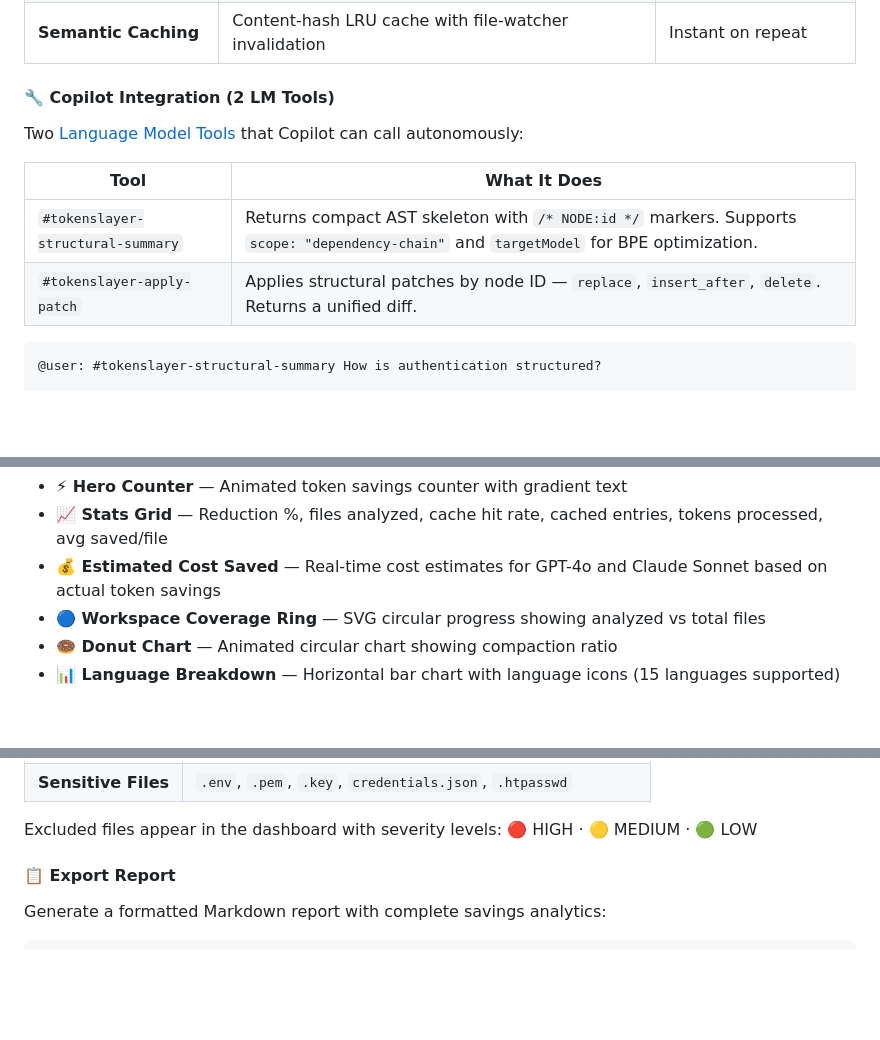
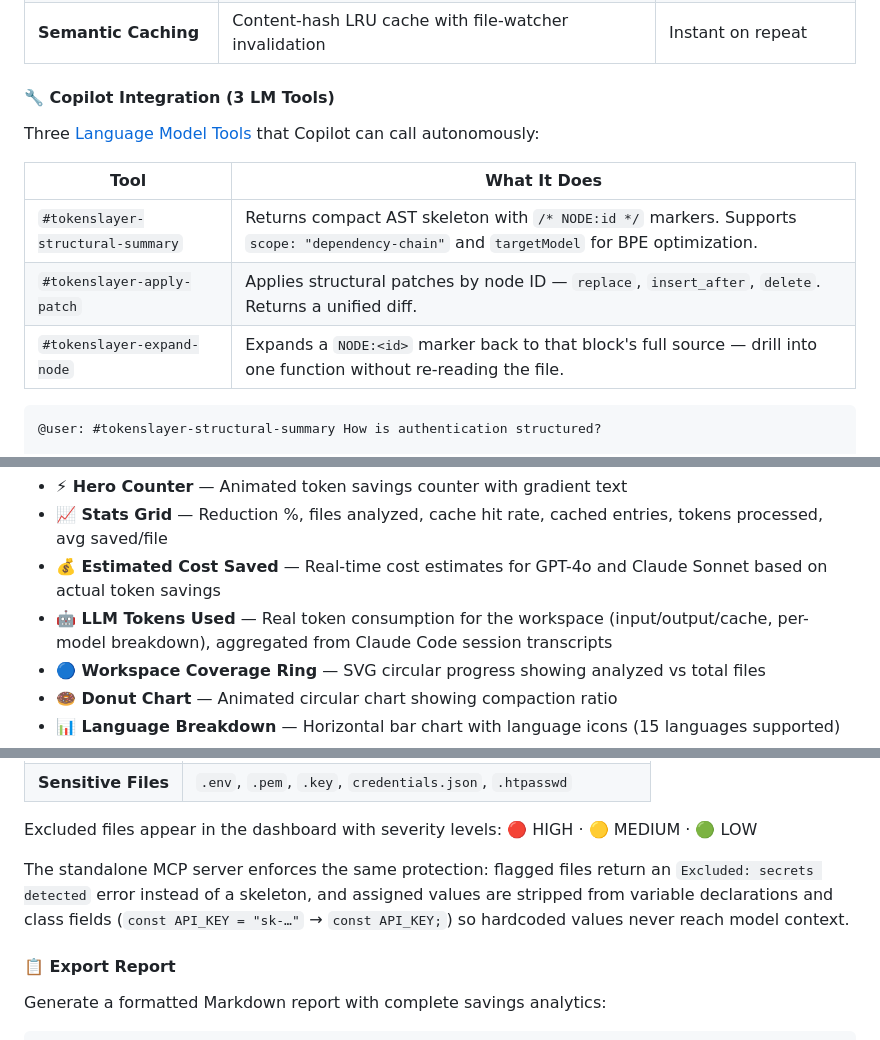
Before and after one commit to ajvikram/TokenSlayer, a Markdown page: README.md, 3 parts joined by grey strips. Drawn GitHub-style; blank space fills up the shorter version.

Commit message:
docs: update README for v0.5.0 features
The README still described the pre-0.5.0 surface. Bring it in line with
what shipped:

- Copilot integration: 2 -> 3 LM tools, documenting tokenslayer-expand-node
- Dashboard feature list: add the LLM Tokens Used section (transcript-based
  per-workspace usage)
- Secrets section: note that the standalone MCP server now enforces the same
  exclusion plus assigned-value stripping

Co-Authored-By: Claude Fable 5 <noreply@anthropic.com>

````diff
--- a/README.md
+++ b/README.md
@@ -37,14 +37,15 @@ With TokenSlayer:     8-line structural skeleton →    200 tokens consumed (96%
 | **Domain Compaction** | Language-specific compactors strip bodies, keep signatures | ~5ms (pure string ops) |
 | **Semantic Caching** | Content-hash LRU cache with file-watcher invalidation | Instant on repeat |
 
-#### 🔧 Copilot Integration (2 LM Tools)
+#### 🔧 Copilot Integration (3 LM Tools)
 
-Two [Language Model Tools](https://code.visualstudio.com/api/extension-guides/language-model-tool) that Copilot can call autonomously:
+Three [Language Model Tools](https://code.visualstudio.com/api/extension-guides/language-model-tool) that Copilot can call autonomously:
 
 | Tool | What It Does |
 |---|---|
 | `#tokenslayer-structural-summary` | Returns compact AST skeleton with `/* NODE:id */` markers. Supports `scope: "dependency-chain"` and `targetModel` for BPE optimization. |
 | `#tokenslayer-apply-patch` | Applies structural patches by node ID — `replace`, `insert_after`, `delete`. Returns a unified diff. |
+| `#tokenslayer-expand-node` | Expands a `NODE:<id>` marker back to that block's full source — drill into one function without re-reading the file. |
 
 ```
 @user: #tokenslayer-structural-summary How is authentication structured?
@@ -105,6 +106,7 @@ A real-time analytics dashboard with:
 - **⚡ Hero Counter** — Animated token savings counter with gradient text
 - **📈 Stats Grid** — Reduction %, files analyzed, cache hit rate, cached entries, tokens processed, avg saved/file
 - **💰 Estimated Cost Saved** — Real-time cost estimates for GPT-4o and Claude Sonnet based on actual token savings
+- **🤖 LLM Tokens Used** — Real token consumption for the workspace (input/output/cache, per-model breakdown), aggregated from Claude Code session transcripts
 - **🔵 Workspace Coverage Ring** — SVG circular progress showing analyzed vs total files
 - **🍩 Donut Chart** — Animated circular chart showing compaction ratio
 - **📊 Language Breakdown** — Horizontal bar chart with language icons (15 languages supported)
@@ -153,6 +155,11 @@ Automatically scans files for credentials and blocks them from LLM context:
 | **Sensitive Files** | `.env`, `.pem`, `.key`, `credentials.json`, `.htpasswd` |
 
 Excluded files appear in the dashboard with severity levels: 🔴 HIGH · 🟡 MEDIUM · 🟢 LOW
+
+The standalone MCP server enforces the same protection: flagged files return an
+`Excluded: secrets detected` error instead of a skeleton, and assigned values are
+stripped from variable declarations and class fields (`const API_KEY = "sk-…"` →
+`const API_KEY;`) so hardcoded values never reach model context.
 
 #### 📋 Export Report
 
````
